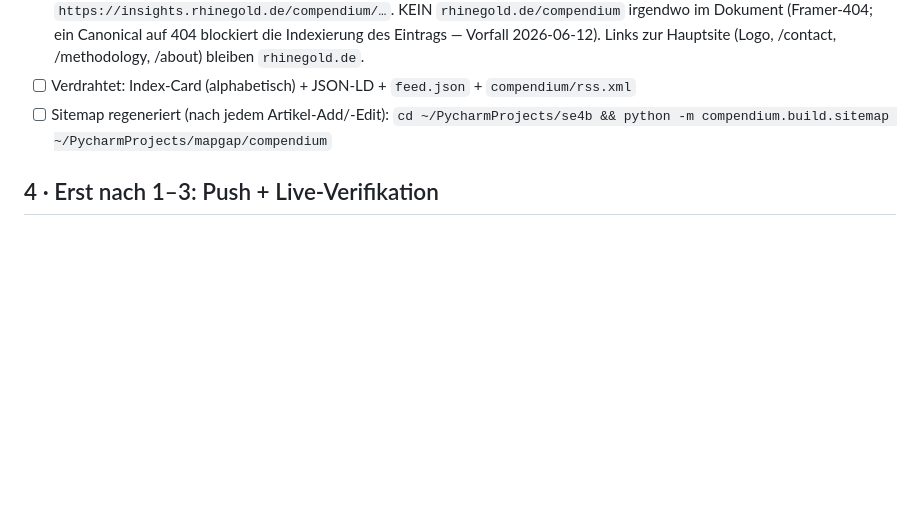
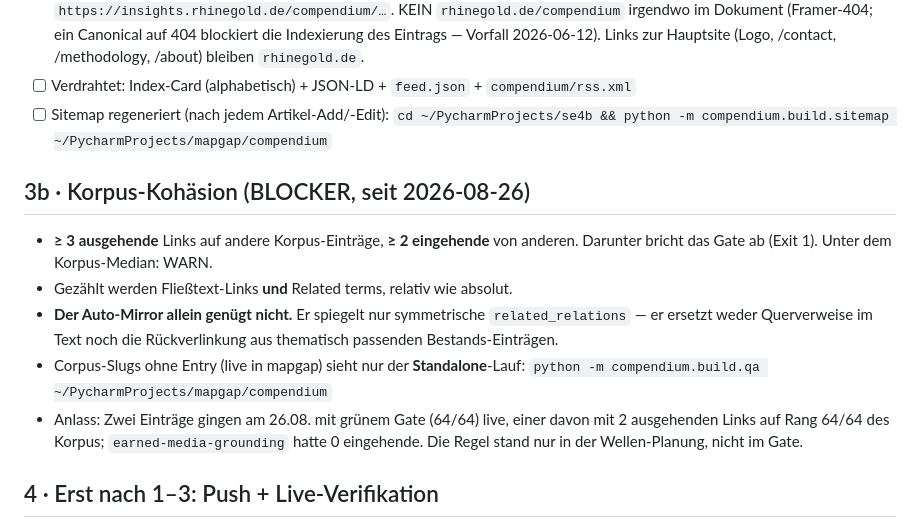
Before and after one commit to MHZach/mapgap, a Markdown page: compendium/PUBLISH_CHECKLIST.md, the part around the change. Rendered like a GitHub page; blank space fills up the shorter version.

Commit message:
docs(compendium): Abschnitt 3b — Korpus-Kohaesion als Gate-Blocker
Spiegel der Regel aus se4b compendium/build/qa.py (LOG-0598): >= 3 ausgehende,
>= 2 eingehende Korpus-Links je Eintrag, darunter Exit 1. Mit dem Hinweis, dass
der Auto-Mirror allein nicht genuegt — er spiegelt nur symmetrische
related_relations und ersetzt weder Fliesstext-Querverweise noch die
Rueckverlinkung aus Bestands-Eintraegen.

Co-Authored-By: Claude Opus 5 <noreply@anthropic.com>

```diff
--- a/compendium/PUBLISH_CHECKLIST.md
+++ b/compendium/PUBLISH_CHECKLIST.md
@@ -46,6 +46,20 @@
 - [ ] Sitemap regeneriert (nach jedem Artikel-Add/-Edit):
       `cd ~/PycharmProjects/se4b && python -m compendium.build.sitemap ~/PycharmProjects/mapgap/compendium`
 
+## 3b · Korpus-Kohäsion (BLOCKER, seit 2026-08-26)
+
+- **≥ 3 ausgehende** Links auf andere Korpus-Einträge, **≥ 2 eingehende** von anderen.
+  Darunter bricht das Gate ab (Exit 1). Unter dem Korpus-Median: WARN.
+- Gezählt werden Fließtext-Links **und** Related terms, relativ wie absolut.
+- **Der Auto-Mirror allein genügt nicht.** Er spiegelt nur symmetrische
+  `related_relations` — er ersetzt weder Querverweise im Text noch die
+  Rückverlinkung aus thematisch passenden Bestands-Einträgen.
+- Corpus-Slugs ohne Entry (live in mapgap) sieht nur der **Standalone**-Lauf:
+  `python -m compendium.build.qa ~/PycharmProjects/mapgap/compendium`
+- Anlass: Zwei Einträge gingen am 26.08. mit grünem Gate (64/64) live, einer davon
+  mit 2 ausgehenden Links auf Rang 64/64 des Korpus; `earned-media-grounding` hatte
+  0 eingehende. Die Regel stand nur in der Wellen-Planung, nicht im Gate.
+
 ## 4 · Erst nach 1–3: Push + Live-Verifikation
 - [ ] commit + push
 - [ ] Live-URL curl: HTTP 200 + **exakter** Inhalts-Diskriminator (Titel, kein Substring)
```
